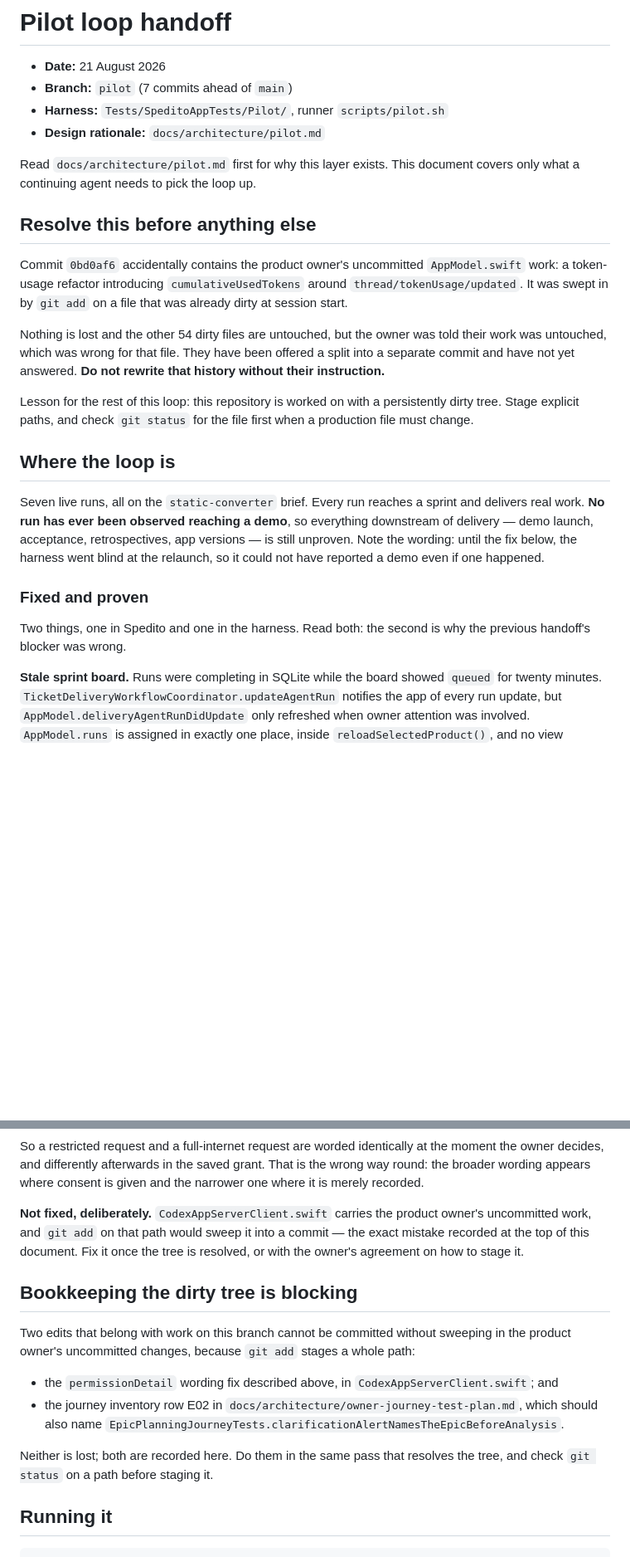
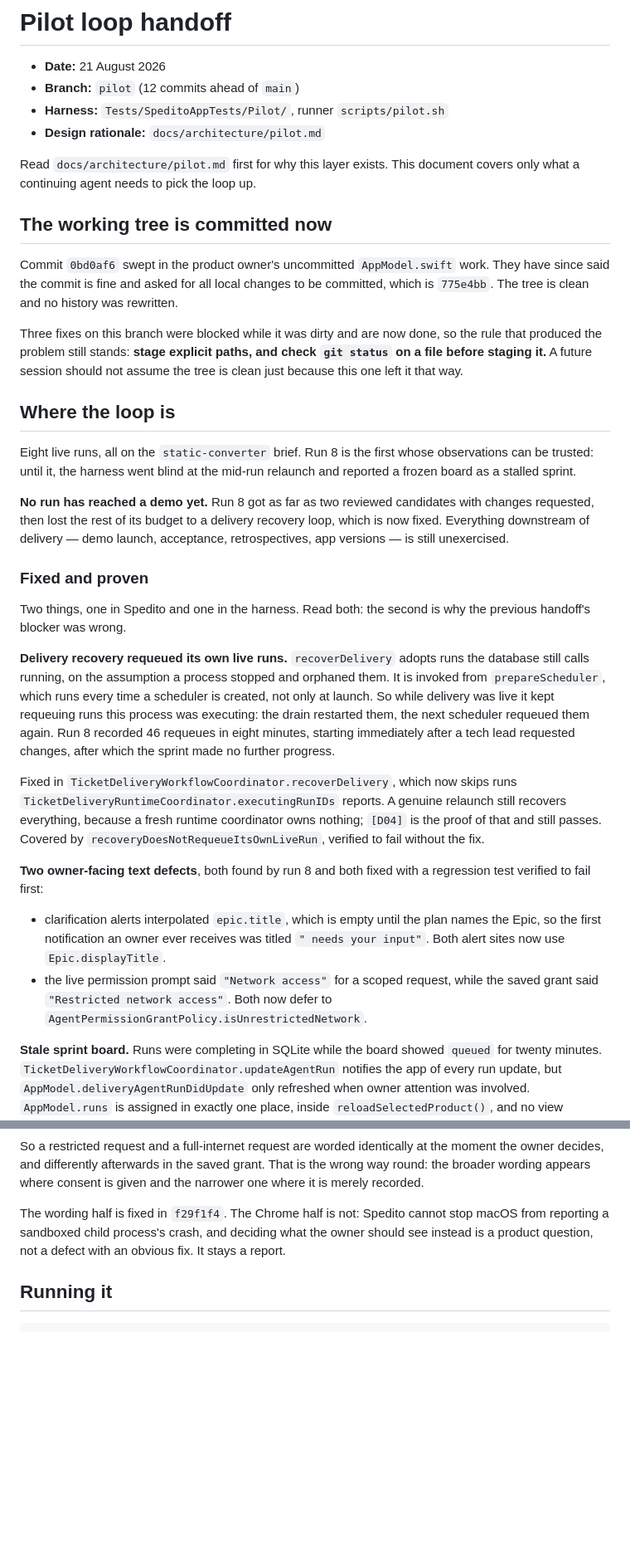
Before and after one commit to cristianrgreco/Spedito, a Markdown page: docs/architecture/pilot-handoff.md, 2 parts joined by grey strips. Shown at 83% size. GitHub-like rendering; blank space fills up the shorter version.

Commit message:
Record run 8's findings and the journey rows they earned
Writes up the delivery recovery loop, the two owner-facing text defects, and
what run 8 established, and names the three new tests in their journey rows.
Retires the dirty-tree warning, which the product owner has resolved, and points
the next session at a genuinely cold relaunch as the remaining fidelity gap.

```diff
--- a/docs/architecture/pilot-handoff.md
+++ b/docs/architecture/pilot-handoff.md
@@ -1,42 +1,64 @@
 # Pilot loop handoff
 
 - **Date:** 21 August 2026
-- **Branch:** `pilot` (7 commits ahead of `main`)
+- **Branch:** `pilot` (12 commits ahead of `main`)
 - **Harness:** `Tests/SpeditoAppTests/Pilot/`, runner `scripts/pilot.sh`
 - **Design rationale:** `docs/architecture/pilot.md`
 
 Read `docs/architecture/pilot.md` first for why this layer exists. This document
 covers only what a continuing agent needs to pick the loop up.
 
-## Resolve this before anything else
+## The working tree is committed now
 
-Commit `0bd0af6` accidentally contains the product owner's uncommitted
-`AppModel.swift` work: a token-usage refactor introducing `cumulativeUsedTokens`
-around `thread/tokenUsage/updated`. It was swept in by `git add` on a file that
-was already dirty at session start.
+Commit `0bd0af6` swept in the product owner's uncommitted `AppModel.swift` work.
+They have since said the commit is fine and asked for all local changes to be
+committed, which is `775e4bb`. The tree is clean and no history was rewritten.
 
-Nothing is lost and the other 54 dirty files are untouched, but the owner was
-told their work was untouched, which was wrong for that file. They have been
-offered a split into a separate commit and have not yet answered. **Do not
-rewrite that history without their instruction.**
-
-Lesson for the rest of this loop: this repository is worked on with a
-persistently dirty tree. Stage explicit paths, and check `git status` for the
-file first when a production file must change.
+Three fixes on this branch were blocked while it was dirty and are now done, so
+the rule that produced the problem still stands: **stage explicit paths, and
+check `git status` on a file before staging it.** A future session should not
+assume the tree is clean just because this one left it that way.
 
 ## Where the loop is
 
-Seven live runs, all on the `static-converter` brief. Every run reaches a sprint
-and delivers real work. **No run has ever been observed reaching a demo**, so
-everything downstream of delivery — demo launch, acceptance, retrospectives, app
-versions — is still unproven. Note the wording: until the fix below, the harness
-went blind at the relaunch, so it could not have reported a demo even if one
-happened.
+Eight live runs, all on the `static-converter` brief. Run 8 is the first whose
+observations can be trusted: until it, the harness went blind at the mid-run
+relaunch and reported a frozen board as a stalled sprint.
+
+**No run has reached a demo yet.** Run 8 got as far as two reviewed candidates
+with changes requested, then lost the rest of its budget to a delivery recovery
+loop, which is now fixed. Everything downstream of delivery — demo launch,
+acceptance, retrospectives, app versions — is still unexercised.
 
 ### Fixed and proven
 
 Two things, one in Spedito and one in the harness. Read both: the second is why
 the previous handoff's blocker was wrong.
+
+**Delivery recovery requeued its own live runs.** `recoverDelivery` adopts runs
+the database still calls running, on the assumption a process stopped and
+orphaned them. It is invoked from `prepareScheduler`, which runs every time a
+scheduler is created, not only at launch. So while delivery was live it kept
+requeuing runs this process was executing: the drain restarted them, the next
+scheduler requeued them again. Run 8 recorded 46 requeues in eight minutes,
+starting immediately after a tech lead requested changes, after which the sprint
+made no further progress.
+
+Fixed in `TicketDeliveryWorkflowCoordinator.recoverDelivery`, which now skips
+runs `TicketDeliveryRuntimeCoordinator.executingRunIDs` reports. A genuine
+relaunch still recovers everything, because a fresh runtime coordinator owns
+nothing; `[D04]` is the proof of that and still passes. Covered by
+`recoveryDoesNotRequeueItsOwnLiveRun`, verified to fail without the fix.
+
+**Two owner-facing text defects**, both found by run 8 and both fixed with a
+regression test verified to fail first:
+
+- clarification alerts interpolated `epic.title`, which is empty until the plan
+  names the Epic, so the first notification an owner ever receives was titled
+  `" needs your input"`. Both alert sites now use `Epic.displayTitle`.
+- the live permission prompt said `"Network access"` for a scoped request, while
+  the saved grant said `"Restricted network access"`. Both now defer to
+  `AgentPermissionGrantPolicy.isUnrestrictedNetwork`.
 
 **Stale sprint board.** Runs were completing in SQLite while the board showed
 `queued` for twenty minutes. `TicketDeliveryWorkflowCoordinator.updateAgentRun`
@@ -129,25 +151,10 @@ the moment the owner decides, and differently afterwards in the saved grant.
 That is the wrong way round: the broader wording appears where consent is given
 and the narrower one where it is merely recorded.
 
-**Not fixed, deliberately.** `CodexAppServerClient.swift` carries the product
-owner's uncommitted work, and `git add` on that path would sweep it into a
-commit — the exact mistake recorded at the top of this document. Fix it once
-the tree is resolved, or with the owner's agreement on how to stage it.
-
-## Bookkeeping the dirty tree is blocking
-
-Two edits that belong with work on this branch cannot be committed without
-sweeping in the product owner's uncommitted changes, because `git add` stages a
-whole path:
-
-- the `permissionDetail` wording fix described above, in
-  `CodexAppServerClient.swift`; and
-- the journey inventory row E02 in
-  `docs/architecture/owner-journey-test-plan.md`, which should also name
-  `EpicPlanningJourneyTests.clarificationAlertNamesTheEpicBeforeAnalysis`.
-
-Neither is lost; both are recorded here. Do them in the same pass that resolves
-the tree, and check `git status` on a path before staging it.
+The wording half is fixed in `f29f1f4`. The Chrome half is not: Spedito cannot
+stop macOS from reporting a sandboxed child process's crash, and deciding what
+the owner should see instead is a product question, not a defect with an obvious
+fix. It stays a report.
 
 ## Running it
 
```
Also changed, not shown: other parts of docs/architecture/pilot-handoff.md (+9 -9 lines), docs/architecture/owner-journey-test-plan.md (+3 -3 lines), docs/architecture/pilot.md (+30 -0 lines).
